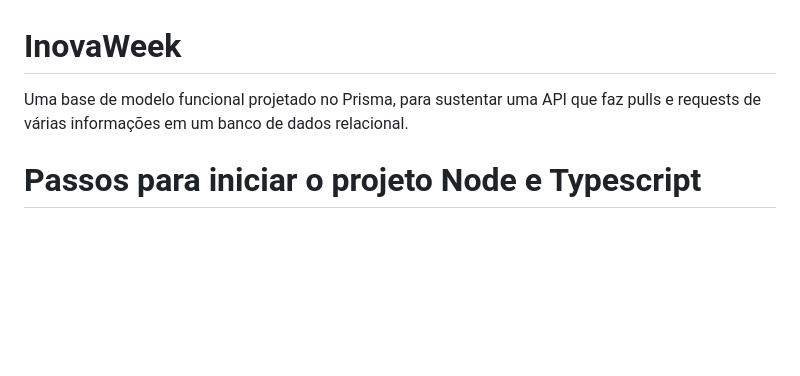
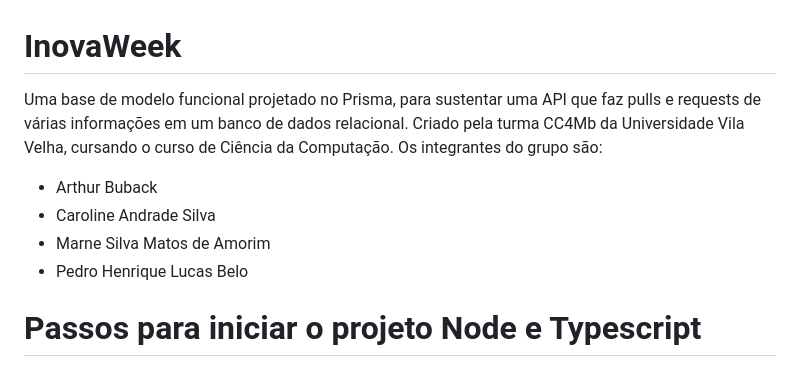
Before and after one commit to Back2BackProgramming/InovaWeekB2B, a Markdown page: README.md, the part around the change. Rendered like a GitHub page; blank space fills up the shorter version.

```diff
--- a/README.md
+++ b/README.md
@@ -1,5 +1,10 @@
 # InovaWeek
-Uma base de modelo funcional projetado no Prisma, para sustentar uma API que faz pulls e requests de várias informações em um banco de dados relacional.
+Uma base de modelo funcional projetado no Prisma, para sustentar uma API que faz pulls e requests de várias informações em um banco de dados relacional. Criado pela turma CC4Mb da Universidade Vila Velha, cursando o curso de Ciência da Computação. Os integrantes do grupo são:
+- Arthur Buback
+- Caroline Andrade Silva
+- Marne Silva Matos de Amorim
+- Pedro Henrique Lucas Belo
+
 
 # Passos para iniciar o projeto Node e Typescript
 
```
